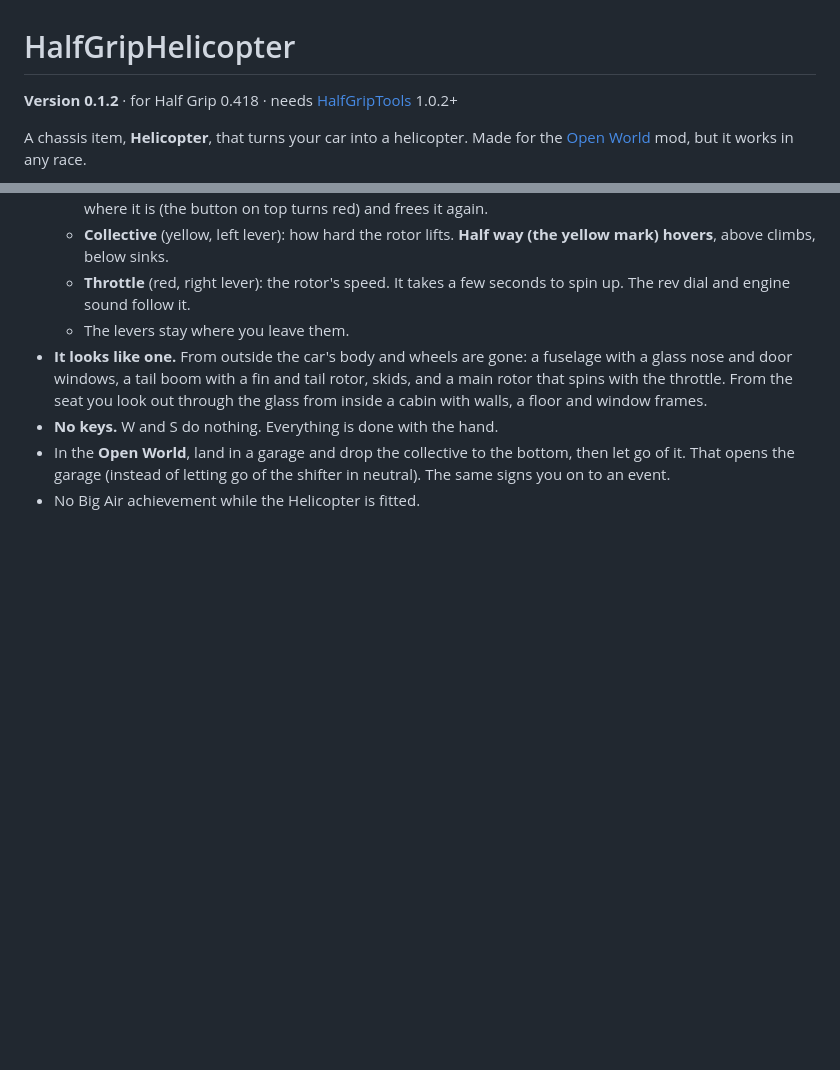
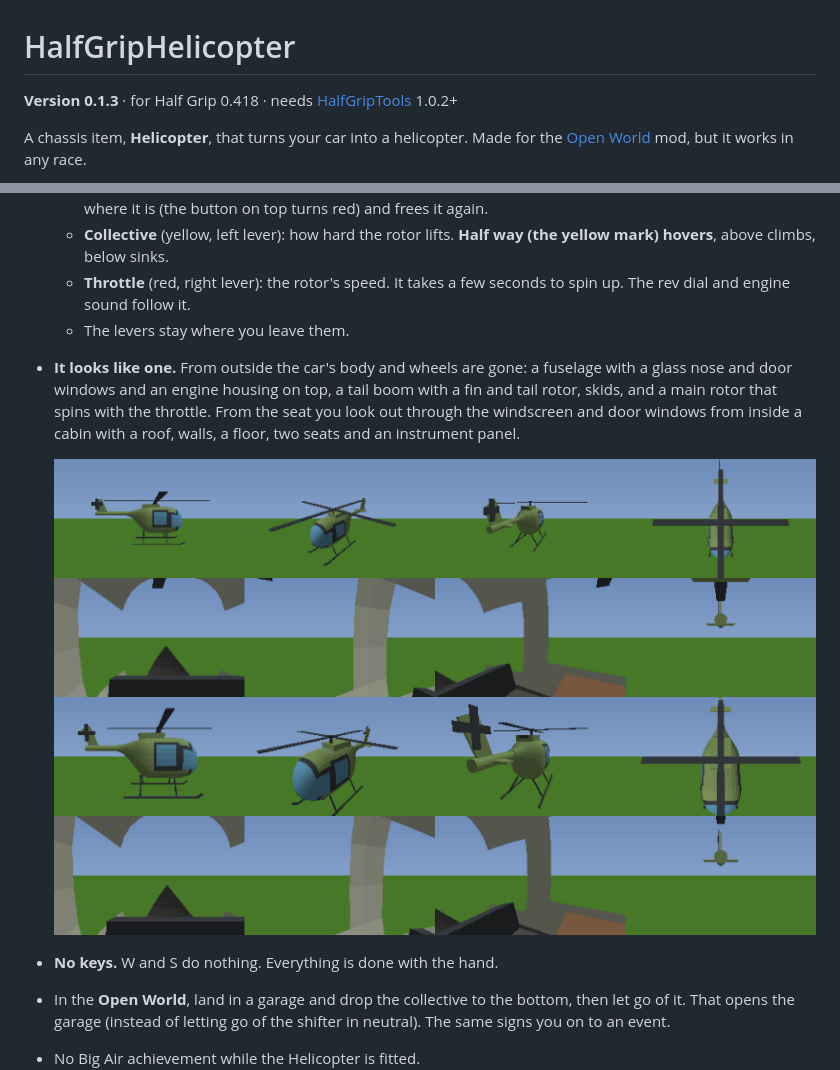
Before and after one commit to htubdawg/HalfGripHelicopter, a Markdown page: README.md, 2 parts joined by grey strips. Drawn GitHub-style; pictures changed too: docs/model.png (added); blank space fills up the shorter version.

```diff
--- a/README.md
+++ b/README.md
@@ -1,6 +1,6 @@
 # HalfGripHelicopter
 
-**Version 0.1.2** · for Half Grip 0.418 · needs [HalfGripTools](https://github.com/4l3x4nd3r0/HalfGripTools) 1.0.2+
+**Version 0.1.3** · for Half Grip 0.418 · needs [HalfGripTools](https://github.com/4l3x4nd3r0/HalfGripTools) 1.0.2+
 
 A chassis item, **Helicopter**, that turns your car into a helicopter. Made for the
 [Open World](https://github.com/htubdawg/HalfGripOpenWorld) mod, but it works in any race.
@@ -18,9 +18,11 @@ A chassis item, **Helicopter**, that turns your car into a helicopter. Made for
   - **Collective** (yellow, left lever): how hard the rotor lifts. **Half way (the yellow mark) hovers**, above climbs, below sinks.
   - **Throttle** (red, right lever): the rotor's speed. It takes a few seconds to spin up. The rev dial and engine sound follow it.
   - The levers stay where you leave them.
-- **It looks like one.** From outside the car's body and wheels are gone: a fuselage with a glass nose and door windows, a tail boom with
+- **It looks like one.** From outside the car's body and wheels are gone: a fuselage with a glass nose and door windows and an engine housing on top, a tail boom with
   a fin and tail rotor, skids, and a main rotor that spins with the throttle. From the seat you look out through the
-  glass from inside a cabin with walls, a floor and window frames.
+  windscreen and door windows from inside a cabin with a roof, walls, a floor, two seats and an instrument panel.
+
+  ![The helicopter from outside and from the seat](docs/model.png)
 - **No keys.** W and S do nothing. Everything is done with the hand.
 - In the **Open World**, land in a garage and drop the collective to the bottom, then let go of it. That opens the garage (instead of
   letting go of the shifter in neutral). The same signs you on to an event.
```
Also changed, not shown: CLAUDE.md (+15 -8 lines), 6 other files.
